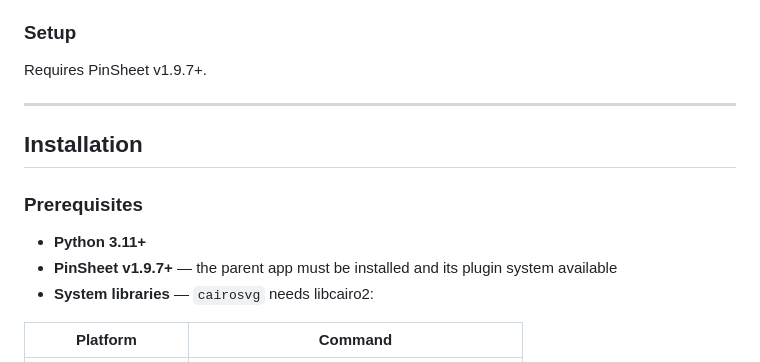
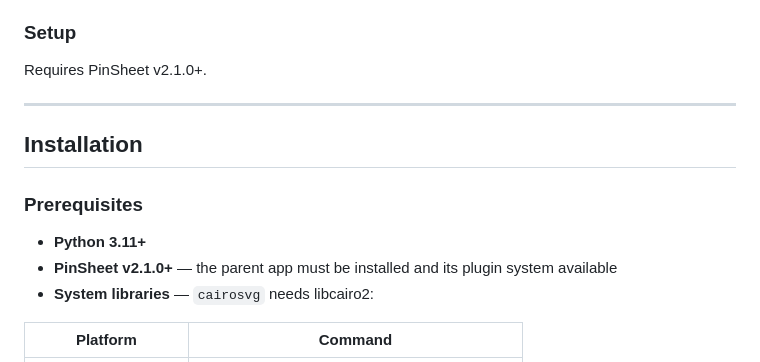
Before and after one commit to BitNinja01/cartographer, a Markdown page: README.md, the part around the change. Drawn GitHub-style.

Commit message:
docs: update minimum PinSheet requirement to v2.1.0

```diff
--- a/README.md
+++ b/README.md
@@ -20,7 +20,7 @@ A plugin for [PinSheet](https://github.com/BitNinja01/pinsheet), the golf stats
 
 ### Setup
 
-Requires PinSheet v1.9.7+.
+Requires PinSheet v2.1.0+.
 
 ---
 
@@ -29,7 +29,7 @@ Requires PinSheet v1.9.7+.
 ### Prerequisites
 
 - **Python 3.11+**
-- **PinSheet v1.9.7+** — the parent app must be installed and its plugin system available
+- **PinSheet v2.1.0+** — the parent app must be installed and its plugin system available
 - **System libraries** — `cairosvg` needs libcairo2:
 
 | Platform | Command |
```
